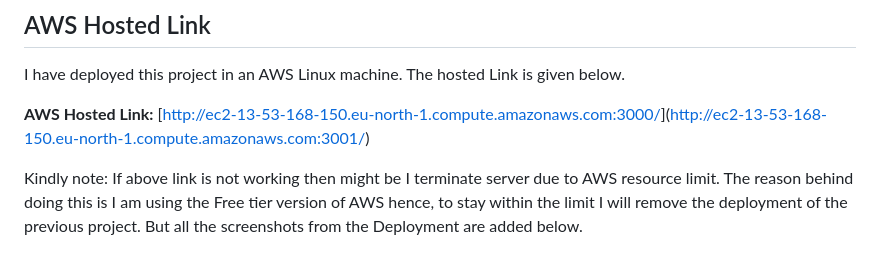
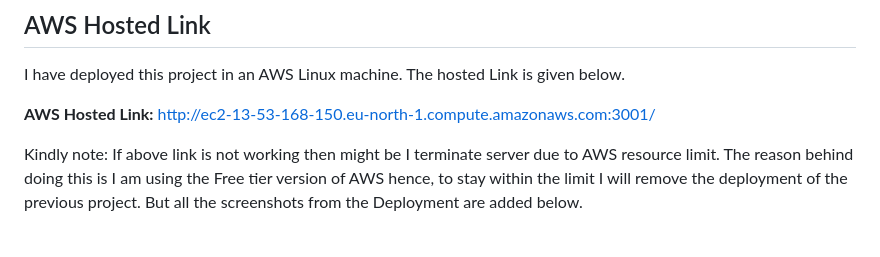
Before and after one commit to Ninad100/NodeJs-Authentication.io, a Markdown page: README.md, the part around the change. Drawn GitHub-style.

```diff
--- a/README.md
+++ b/README.md
@@ -10,7 +10,7 @@ More details with screenshots is given in the following sections.
 
 I have deployed this project in an AWS Linux machine. The hosted Link is given below.
 
-**AWS Hosted Link:** [[http://ec2-13-53-168-150.eu-north-1.compute.amazonaws.com:3000/](http://ec2-13-53-168-150.eu-north-1.compute.amazonaws.com:3001/)](http://ec2-13-53-168-150.eu-north-1.compute.amazonaws.com:3001/)
+**AWS Hosted Link:** http://ec2-13-53-168-150.eu-north-1.compute.amazonaws.com:3001/
 
 Kindly note: If above link is not working then might be I terminate server due to AWS resource limit.
 The reason behind doing this is I am using the Free tier version of AWS hence, to stay within the limit I will remove the deployment of the previous project. But all the screenshots from the Deployment are added below.
```
